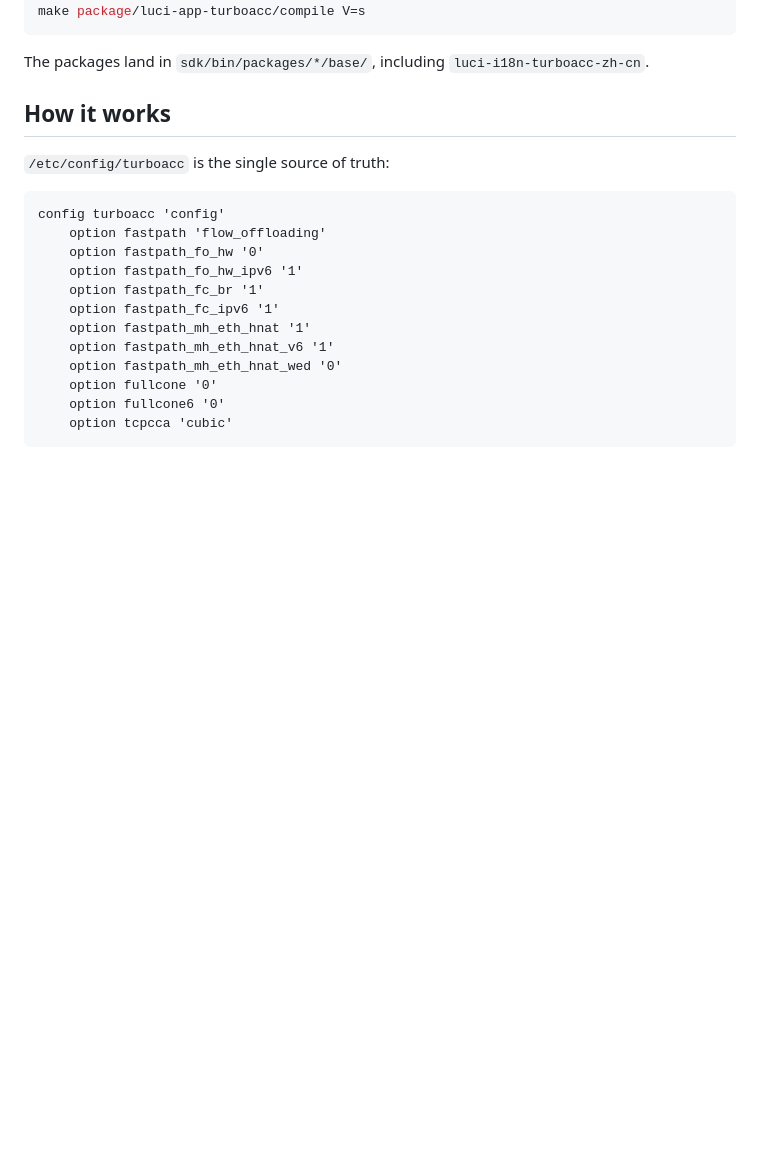
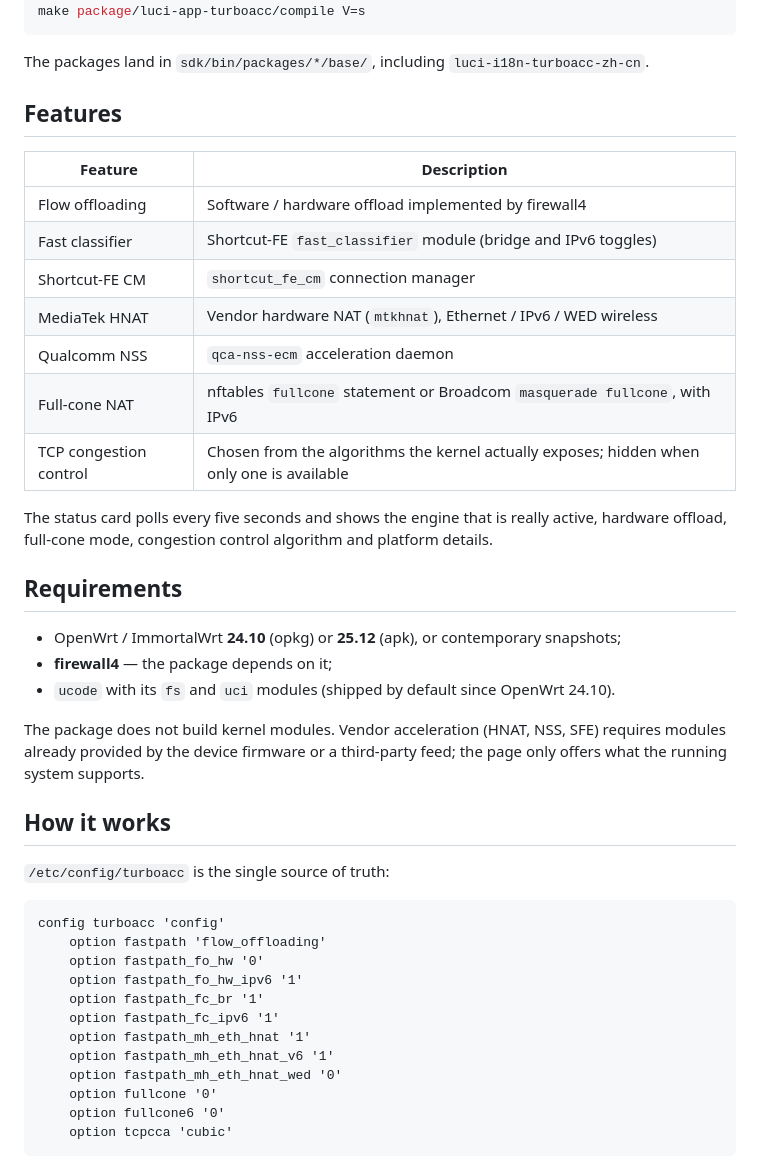
Before and after one commit to Arthur97172/luci-app-turboacc, a Markdown page: README.en.md, the part around one of its changes. Rendered like a GitHub page; blank space fills up the shorter version.

````diff
--- a/README.en.md
+++ b/README.en.md
@@ -90,6 +90,31 @@ make package/luci-app-turboacc/compile V=s
 ```
 
 The packages land in `sdk/bin/packages/*/base/`, including `luci-i18n-turboacc-zh-cn`.
+
+## Features
+
+| Feature | Description |
+| --- | --- |
+| Flow offloading | Software / hardware offload implemented by firewall4 |
+| Fast classifier | Shortcut-FE `fast_classifier` module (bridge and IPv6 toggles) |
+| Shortcut-FE CM | `shortcut_fe_cm` connection manager |
+| MediaTek HNAT | Vendor hardware NAT (`mtkhnat`), Ethernet / IPv6 / WED wireless |
+| Qualcomm NSS | `qca-nss-ecm` acceleration daemon |
+| Full-cone NAT | nftables `fullcone` statement or Broadcom `masquerade fullcone`, with IPv6 |
+| TCP congestion control | Chosen from the algorithms the kernel actually exposes; hidden when only one is available |
+
+The status card polls every five seconds and shows the engine that is really active, hardware
+offload, full-cone mode, congestion control algorithm and platform details.
+
+## Requirements
+
+- OpenWrt / ImmortalWrt **24.10** (opkg) or **25.12** (apk), or contemporary snapshots;
+- **firewall4** — the package depends on it;
+- `ucode` with its `fs` and `uci` modules (shipped by default since OpenWrt 24.10).
+
+The package does not build kernel modules. Vendor acceleration (HNAT, NSS, SFE) requires
+modules already provided by the device firmware or a third-party feed; the page only offers
+what the running system supports.
 
 ## How it works
 
````
Also changed, not shown: other parts of README.en.md (+35 -34 lines), README.md (+73 -49 lines), screenshot.png (added).
